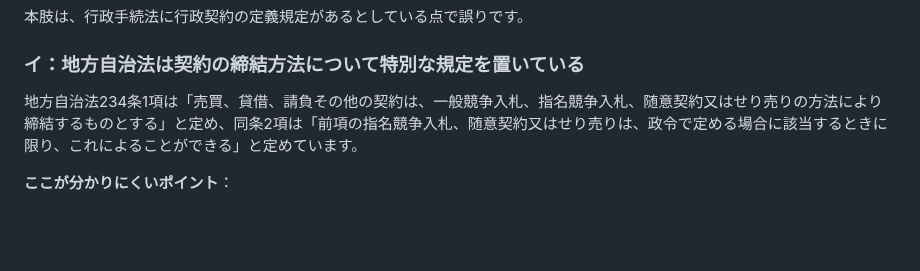
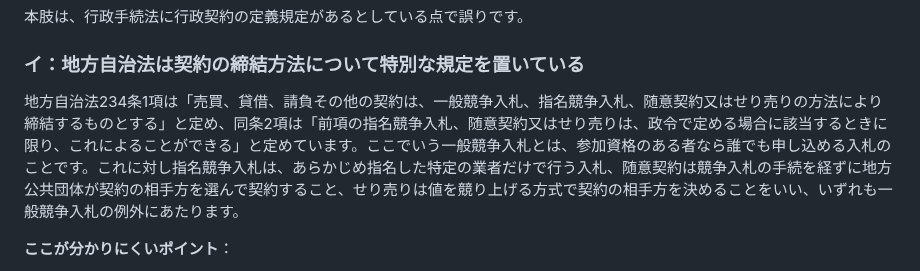
Before and after one commit to ThREE100/gyosei-kakomon, a Markdown page: note-articles/r4-mondai/q09-gyousei-keiyaku.md, the part around the change. GitHub-like rendering; blank space fills up the shorter version.

```diff
--- a/note-articles/r4-mondai/q09-gyousei-keiyaku.md
+++ b/note-articles/r4-mondai/q09-gyousei-keiyaku.md
@@ -38,7 +38,7 @@
 
 ### イ：地方自治法は契約の締結方法について特別な規定を置いている
 
-地方自治法234条1項は「売買、貸借、請負その他の契約は、一般競争入札、指名競争入札、随意契約又はせり売りの方法により締結するものとする」と定め、同条2項は「前項の指名競争入札、随意契約又はせり売りは、政令で定める場合に該当するときに限り、これによることができる」と定めています。
+地方自治法234条1項は「売買、貸借、請負その他の契約は、一般競争入札、指名競争入札、随意契約又はせり売りの方法により締結するものとする」と定め、同条2項は「前項の指名競争入札、随意契約又はせり売りは、政令で定める場合に該当するときに限り、これによることができる」と定めています。ここでいう一般競争入札とは、参加資格のある者なら誰でも申し込める入札のことです。これに対し指名競争入札は、あらかじめ指名した特定の業者だけで行う入札、随意契約は競争入札の手続を経ずに地方公共団体が契約の相手方を選んで契約すること、せり売りは値を競り上げる方式で契約の相手方を決めることをいい、いずれも一般競争入札の例外にあたります。
 
 **ここが分かりにくいポイント**：
 
```
Also changed, not shown: note-articles/r4-mondai/q08-koukoujou-kenri-isshinsenzokusei.md (+2 -2 lines), note-articles/r4-mondai/q10-gyousei-chousa.md (+1 -1 lines).
